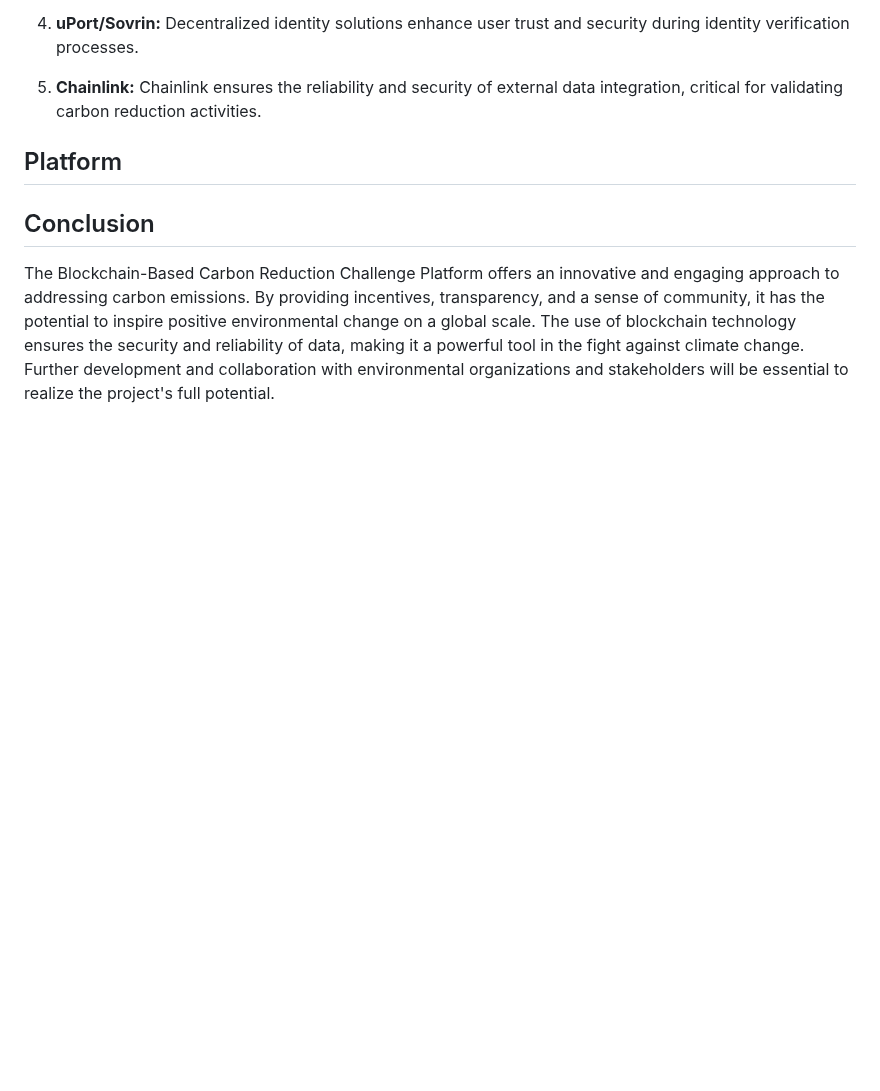
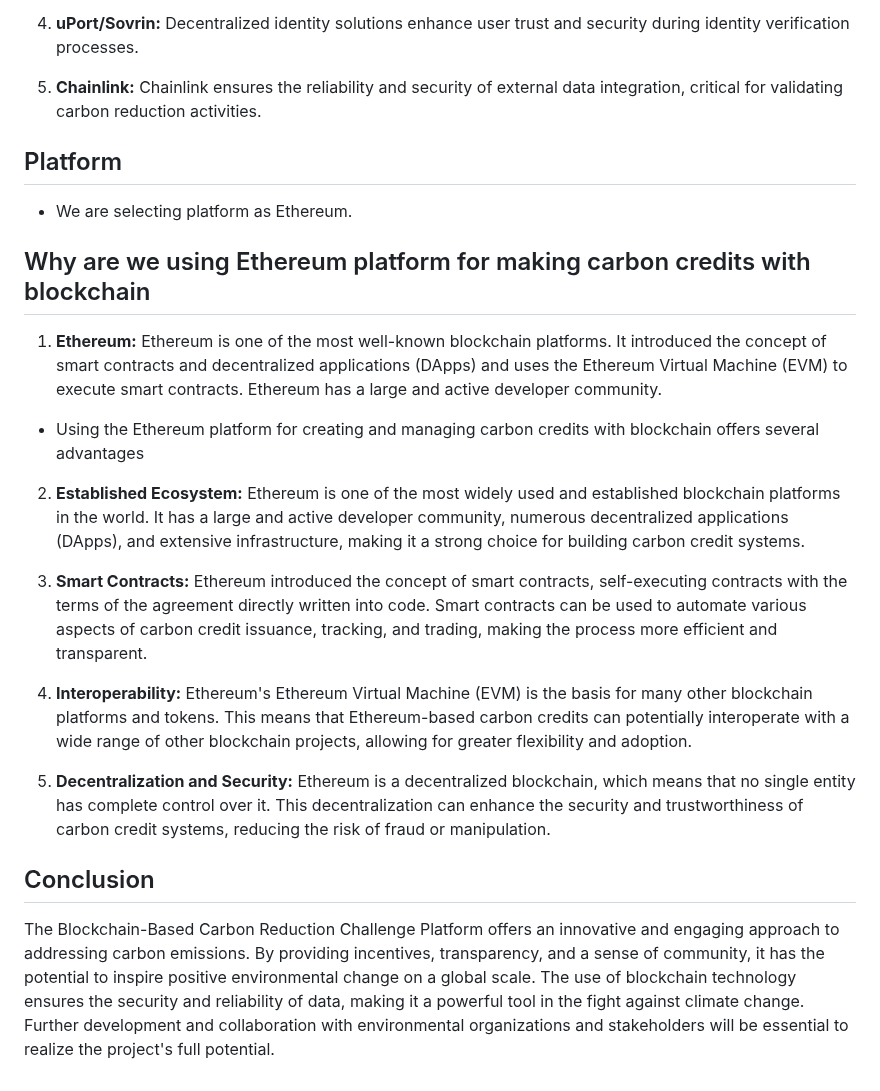
Before and after one commit to A-GHOSH-dev/blockchain-project, a Markdown page: README.md, the part around the change. GitHub-like rendering; blank space fills up the shorter version.

Commit message:
why Ethereum

```diff
--- a/README.md
+++ b/README.md
@@ -235,6 +235,24 @@ graph TD
 
 ## Platform
 
+- We are selecting platform as Ethereum.
+
+## Why are we using Ethereum platform for making carbon credits with blockchain
+
+1. **Ethereum:** Ethereum is one of the most well-known blockchain platforms. It introduced the concept of smart contracts and decentralized applications (DApps) and uses the Ethereum Virtual Machine (EVM) to execute smart contracts. Ethereum has a large and active developer community.
+
+- Using the Ethereum platform for creating and managing carbon credits with blockchain offers several advantages
+
+2. **Established Ecosystem:** Ethereum is one of the most widely used and established blockchain platforms in the world. It has a large and active developer community, numerous decentralized applications (DApps), and extensive infrastructure, making it a strong choice for building carbon credit systems.
+
+3. **Smart Contracts:** Ethereum introduced the concept of smart contracts, self-executing contracts with the terms of the agreement directly written into code. Smart contracts can be used to automate various aspects of carbon credit issuance, tracking, and trading, making the process more efficient and transparent.
+
+4. **Interoperability:** Ethereum's Ethereum Virtual Machine (EVM) is the basis for many other blockchain platforms and tokens. This means that Ethereum-based carbon credits can potentially interoperate with a wide range of other blockchain projects, allowing for greater flexibility and adoption.
+
+5. **Decentralization and Security:** Ethereum is a decentralized blockchain, which means that no single entity has complete control over it. This decentralization can enhance the security and trustworthiness of carbon credit systems, reducing the risk of fraud or manipulation.
+
+
+
 
 
 ## Conclusion
```
